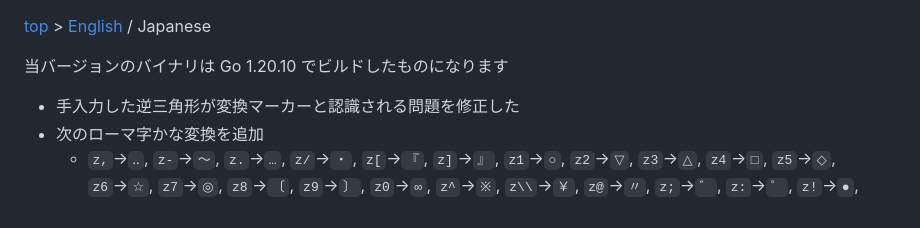
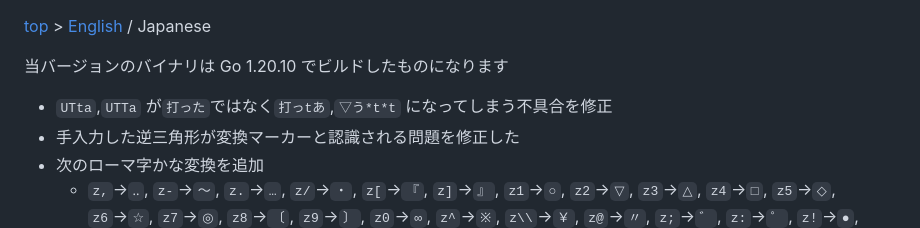
Before and after one commit to nyaosorg/nyagos, a Markdown page: docs/release_note_ja.md, the part around the change. Drawn GitHub-style.

```diff
--- a/docs/release_note_ja.md
+++ b/docs/release_note_ja.md
@@ -2,6 +2,7 @@
 
 当バージョンのバイナリは Go 1.20.10 でビルドしたものになります
 
+- `UTta`,`UTTa` が`打った`ではなく`打っtあ`,`▽う*t*t` になってしまう不具合を修正
 - 手入力した逆三角形が変換マーカーと認識される問題を修正した
 - 次のローマ字かな変換を追加
     - `z,`→`‥`, `z-`→`～`, `z.`→`…`, `z/`→`・`, `z[`→`『`, `z]`→`』`,
```
Also changed, not shown: docs/release_note_en.md (+1 -0 lines).
